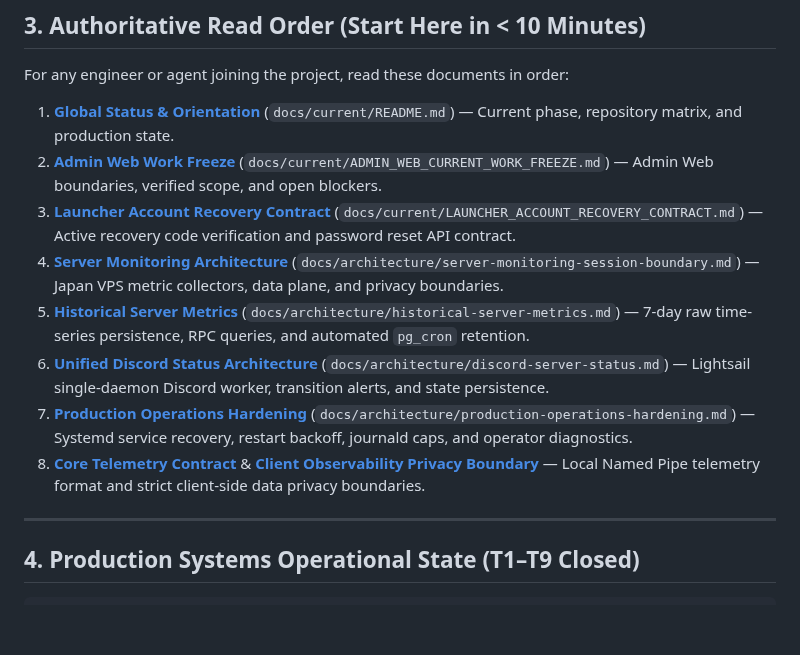
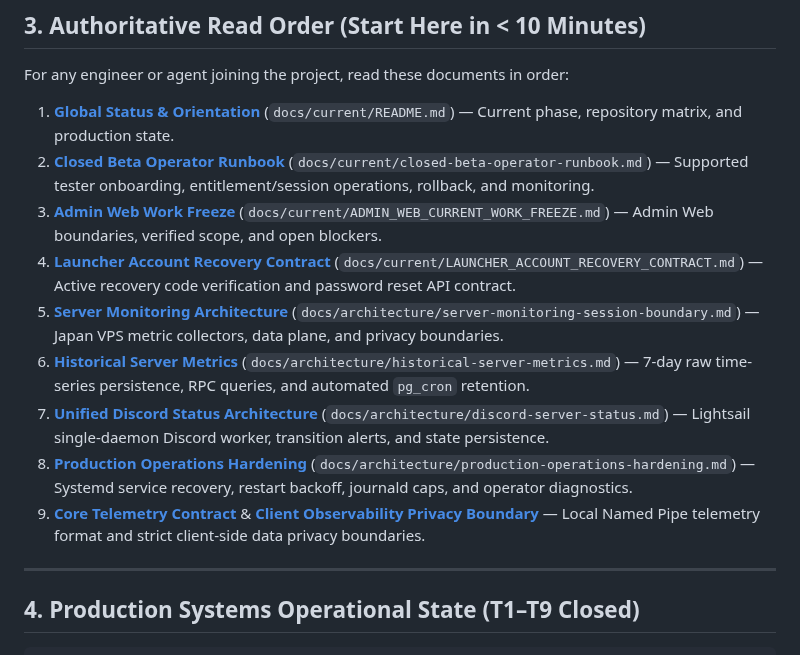
Before and after one commit to Valeneko-pranmong/Neko-Family-Proxy-admin-tool, a Markdown page: docs/current/README.md, the part around the change. GitHub-like rendering; blank space fills up the shorter version.

Commit message:
docs: add closed beta operator runbook

```diff
--- a/docs/current/README.md
+++ b/docs/current/README.md
@@ -81,13 +81,14 @@ All infrastructure is operational and verified in production on AWS Lightsail Ja
 For any engineer or agent joining the project, read these documents in order:
 
 1. **[Global Status & Orientation](README.md)** (`docs/current/README.md`) — Current phase, repository matrix, and production state.
-2. **[Admin Web Work Freeze](ADMIN_WEB_CURRENT_WORK_FREEZE.md)** (`docs/current/ADMIN_WEB_CURRENT_WORK_FREEZE.md`) — Admin Web boundaries, verified scope, and open blockers.
-3. **[Launcher Account Recovery Contract](LAUNCHER_ACCOUNT_RECOVERY_CONTRACT.md)** (`docs/current/LAUNCHER_ACCOUNT_RECOVERY_CONTRACT.md`) — Active recovery code verification and password reset API contract.
-4. **[Server Monitoring Architecture](../architecture/server-monitoring-session-boundary.md)** (`docs/architecture/server-monitoring-session-boundary.md`) — Japan VPS metric collectors, data plane, and privacy boundaries.
-5. **[Historical Server Metrics](../architecture/historical-server-metrics.md)** (`docs/architecture/historical-server-metrics.md`) — 7-day raw time-series persistence, RPC queries, and automated `pg_cron` retention.
-6. **[Unified Discord Status Architecture](../architecture/discord-server-status.md)** (`docs/architecture/discord-server-status.md`) — Lightsail single-daemon Discord worker, transition alerts, and state persistence.
-7. **[Production Operations Hardening](../architecture/production-operations-hardening.md)** (`docs/architecture/production-operations-hardening.md`) — Systemd service recovery, restart backoff, journald caps, and operator diagnostics.
-8. **[Core Telemetry Contract](../architecture/core-telemetry-contract.md)** & **[Client Observability Privacy Boundary](../architecture/client-observability-privacy-boundary.md)** — Local Named Pipe telemetry format and strict client-side data privacy boundaries.
+2. **[Closed Beta Operator Runbook](closed-beta-operator-runbook.md)** (`docs/current/closed-beta-operator-runbook.md`) — Supported tester onboarding, entitlement/session operations, rollback, and monitoring.
+3. **[Admin Web Work Freeze](ADMIN_WEB_CURRENT_WORK_FREEZE.md)** (`docs/current/ADMIN_WEB_CURRENT_WORK_FREEZE.md`) — Admin Web boundaries, verified scope, and open blockers.
+4. **[Launcher Account Recovery Contract](LAUNCHER_ACCOUNT_RECOVERY_CONTRACT.md)** (`docs/current/LAUNCHER_ACCOUNT_RECOVERY_CONTRACT.md`) — Active recovery code verification and password reset API contract.
+5. **[Server Monitoring Architecture](../architecture/server-monitoring-session-boundary.md)** (`docs/architecture/server-monitoring-session-boundary.md`) — Japan VPS metric collectors, data plane, and privacy boundaries.
+6. **[Historical Server Metrics](../architecture/historical-server-metrics.md)** (`docs/architecture/historical-server-metrics.md`) — 7-day raw time-series persistence, RPC queries, and automated `pg_cron` retention.
+7. **[Unified Discord Status Architecture](../architecture/discord-server-status.md)** (`docs/architecture/discord-server-status.md`) — Lightsail single-daemon Discord worker, transition alerts, and state persistence.
+8. **[Production Operations Hardening](../architecture/production-operations-hardening.md)** (`docs/architecture/production-operations-hardening.md`) — Systemd service recovery, restart backoff, journald caps, and operator diagnostics.
+9. **[Core Telemetry Contract](../architecture/core-telemetry-contract.md)** & **[Client Observability Privacy Boundary](../architecture/client-observability-privacy-boundary.md)** — Local Named Pipe telemetry format and strict client-side data privacy boundaries.
 
 ---
 
```
Also changed, not shown: docs/current/closed-beta-operator-runbook.md (added, +72 -0 lines).
